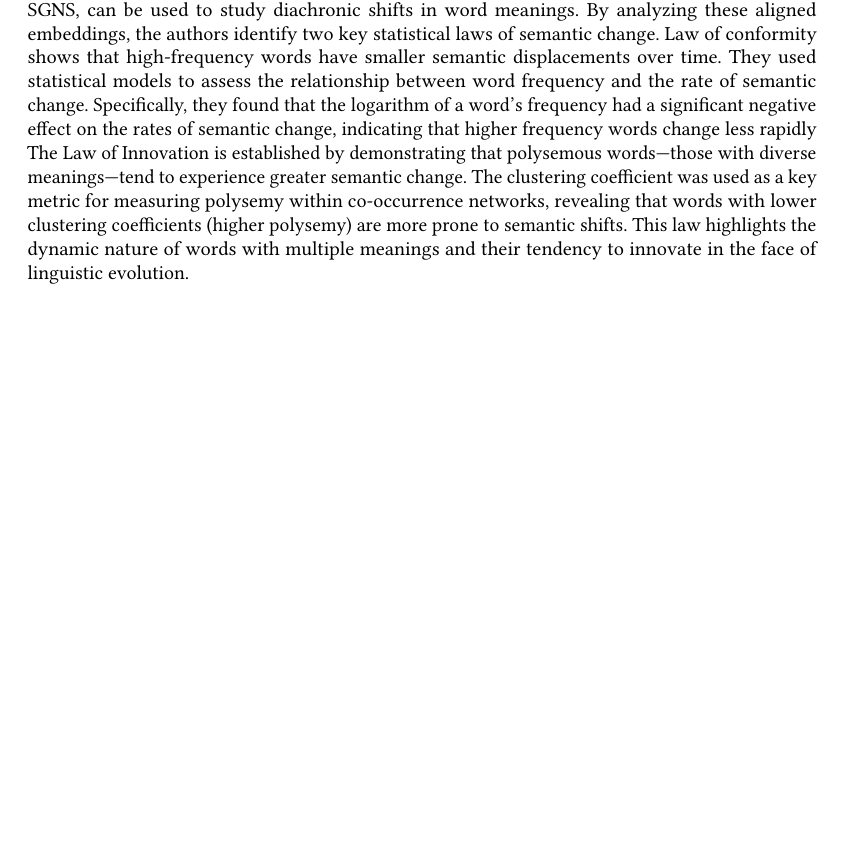
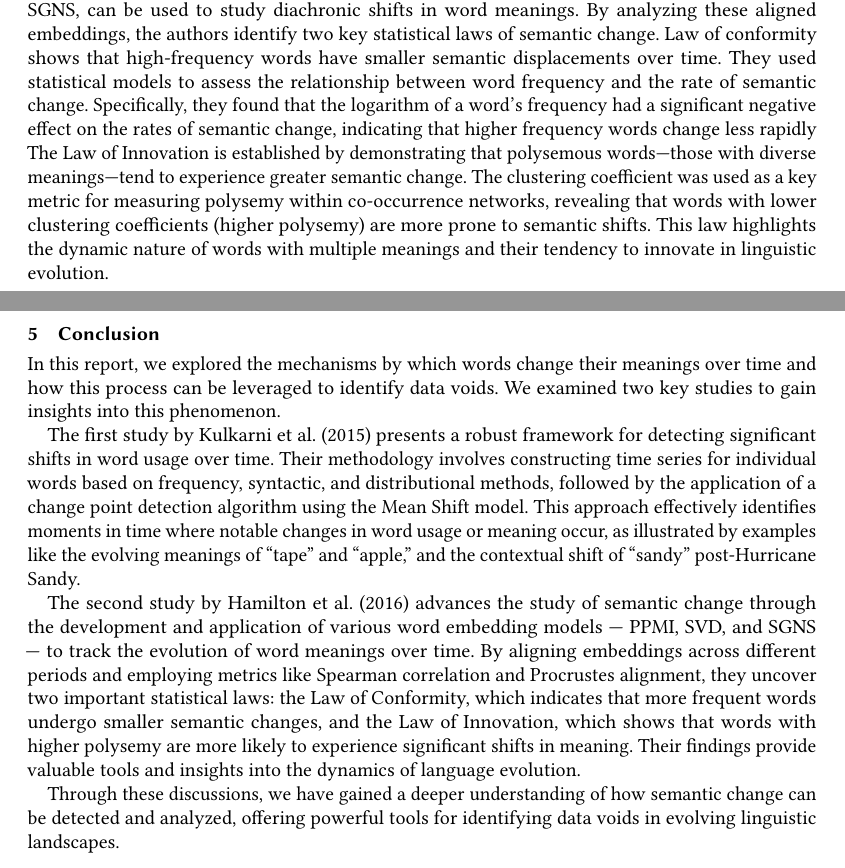
Before and after one commit to manishakeim/qualifying-report, a LaTeX paper (src/main.tex, which reads src/sections/conclusion.tex, src/sections/paper_hamilton.tex): part of page 22 of 23 before the commit and two parts of pages 21 and 22 of 23 after it, the two joined at a grey line, cut so that both start at the same text, the shorter picture padded with empty space. Compiled offline with pdfLaTeX.

Commit message:
added conclusion section, minor changes

```diff
--- /dev/null
+++ b/src/sections/conclusion.tex
@@ -0,0 +1,19 @@
+%! Author = mkeim
+%! Date = 8/13/24
+
+\section{Conclusion}\label{sec:}
+In this report, we explored the mechanisms by which words change their meanings over time and how this process can be leveraged to identify data voids.
+We examined two key studies to gain insights into this phenomenon.
+
+The first study by Kulkarni et al.\ (2015) presents a robust framework for detecting significant shifts in word usage over time.
+Their methodology involves constructing time series for individual words based on frequency, syntactic, and distributional methods, followed by the application of a change point detection algorithm using the Mean Shift model.
+This approach effectively identifies moments in time where notable changes in word usage or meaning occur, as illustrated by examples like the evolving meanings of “tape” and “apple,” and the contextual shift of “sandy” post-Hurricane Sandy.
+
+The second study by Hamilton et al.\ (2016) advances the study of semantic change through the development and application of various word embedding models — PPMI, SVD, and SGNS — to track the evolution of word meanings over time.
+By aligning embeddings across different periods and employing metrics like Spearman correlation and Procrustes alignment,
+they uncover two important statistical laws: the Law of Conformity, which indicates that more frequent words undergo smaller semantic changes,
+and the Law of Innovation, which shows that words with higher polysemy are more likely to experience significant shifts in meaning.
+Their findings provide valuable tools and insights into the dynamics of language evolution.
+
+Through these discussions, we have gained a deeper understanding of how semantic change can be detected and analyzed,
+offering powerful tools for identifying data voids in evolving linguistic landscapes.
--- a/src/sections/paper_hamilton.tex
+++ b/src/sections/paper_hamilton.tex
@@ -267,4 +269,5 @@ This paper explores how different types of word embedding models, such as PPMI,
 By analyzing these aligned embeddings, the authors identify two key statistical laws of semantic change.
 Law of conformity shows that high-frequency words have smaller semantic displacements over time.
 They used statistical models to assess the relationship between word frequency and the rate of semantic change. Specifically, they found that the logarithm of a word's frequency had a significant negative effect on the rates of semantic change, indicating that higher frequency words change less rapidly
-The Law of Innovation is established by demonstrating that polysemous words—those with diverse meanings—tend to experience greater semantic change. The clustering coefficient was used as a key metric for measuring polysemy within co-occurrence networks, revealing that words with lower clustering coefficients (higher polysemy) are more prone to semantic shifts. This law highlights the dynamic nature of words with multiple meanings and their tendency to innovate in the face of linguistic evolution.
+The Law of Innovation is established by demonstrating that polysemous words—those with diverse meanings—tend to experience greater semantic change. The clustering coefficient was used as a key metric for measuring polysemy within co-occurrence networks, revealing that words with lower clustering coefficients (higher polysemy) are more prone to semantic shifts.
+This law highlights the dynamic nature of words with multiple meanings and their tendency to innovate in linguistic evolution.
```
Also changed, not shown: src/main.tex (+4 -1 lines), src/sections/introduction.tex (+3 -3 lines), src/sections/relatedwork.tex (+6 -8 lines), src/sections/titlepage.tex (+1 -1 lines), out/main.pdf, src/sections/paper_hamilton.tex (4 more changed lines), 1 other file.
